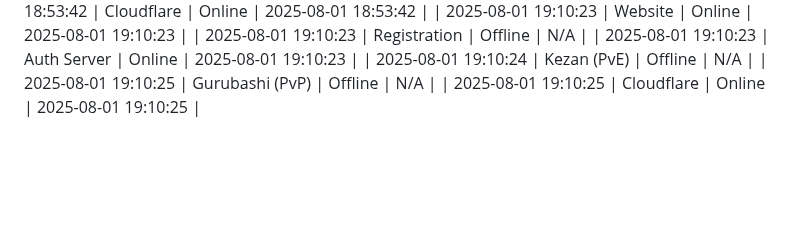
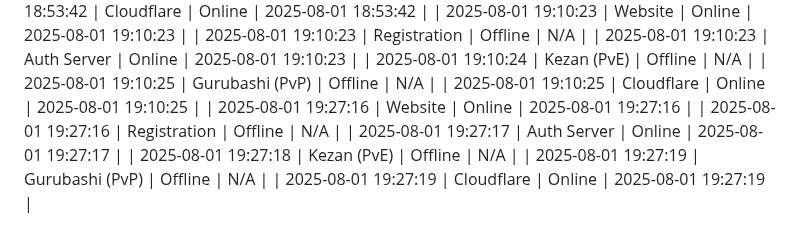
Before and after one commit to komputer-man/project-epoch-dashboard, a Markdown page: docs/epoch_dashboard_log.md, the part around the change. Rendered like a GitHub page; blank space fills up the shorter version.

Commit message:
Update epoch log

```diff
--- a/docs/epoch_dashboard_log.md
+++ b/docs/epoch_dashboard_log.md
@@ -395,3 +395,9 @@
 | 2025-08-01 19:10:24 | Kezan (PvE) | Offline | N/A |
 | 2025-08-01 19:10:25 | Gurubashi (PvP) | Offline | N/A |
 | 2025-08-01 19:10:25 | Cloudflare | Online | 2025-08-01 19:10:25 |
+| 2025-08-01 19:27:16 | Website | Online | 2025-08-01 19:27:16 |
+| 2025-08-01 19:27:16 | Registration | Offline | N/A |
+| 2025-08-01 19:27:17 | Auth Server | Online | 2025-08-01 19:27:17 |
+| 2025-08-01 19:27:18 | Kezan (PvE) | Offline | N/A |
+| 2025-08-01 19:27:19 | Gurubashi (PvP) | Offline | N/A |
+| 2025-08-01 19:27:19 | Cloudflare | Online | 2025-08-01 19:27:19 |
```
